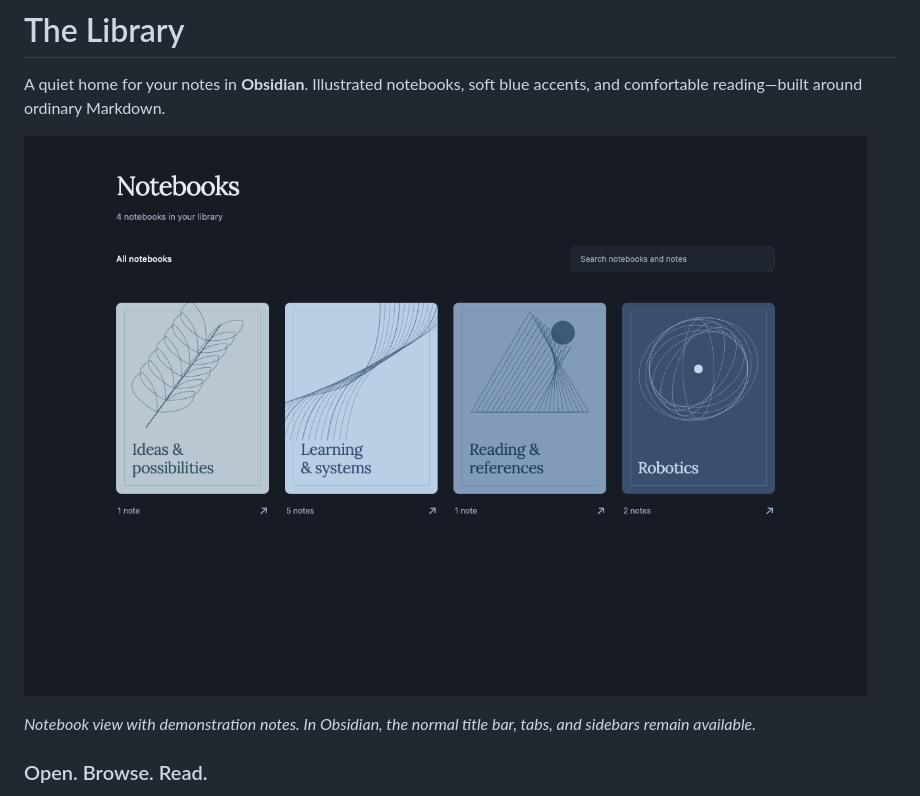
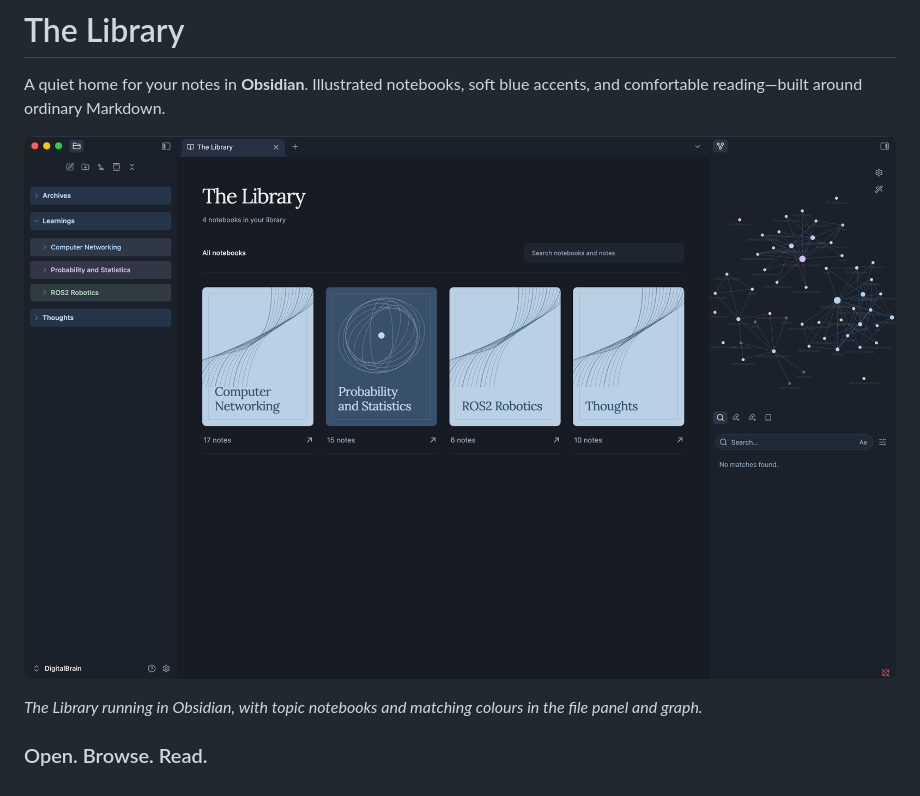
Before and after one commit to AbinavPallathoor/The-Library, a Markdown page: README.md, the part around the change. GitHub-like rendering; pictures changed too: docs/testing/library-obsidian.png (added).

Commit message:
Show the live Obsidian workspace in the README

```diff
--- a/README.md
+++ b/README.md
@@ -2,9 +2,9 @@
 
 A quiet home for your notes in **Obsidian**. Illustrated notebooks, soft blue accents, and comfortable reading—built around ordinary Markdown.
 
-![The Library notebook shelf](docs/testing/library-shelf-desktop.png)
+![The Library in Obsidian with topic notebooks and a colour-coded graph](docs/testing/library-obsidian.png)
 
-*Notebook view with demonstration notes. In Obsidian, the normal title bar, tabs, and sidebars remain available.*
+*The Library running in Obsidian, with topic notebooks and matching colours in the file panel and graph.*
 
 ### Open. Browse. Read.
 
```
